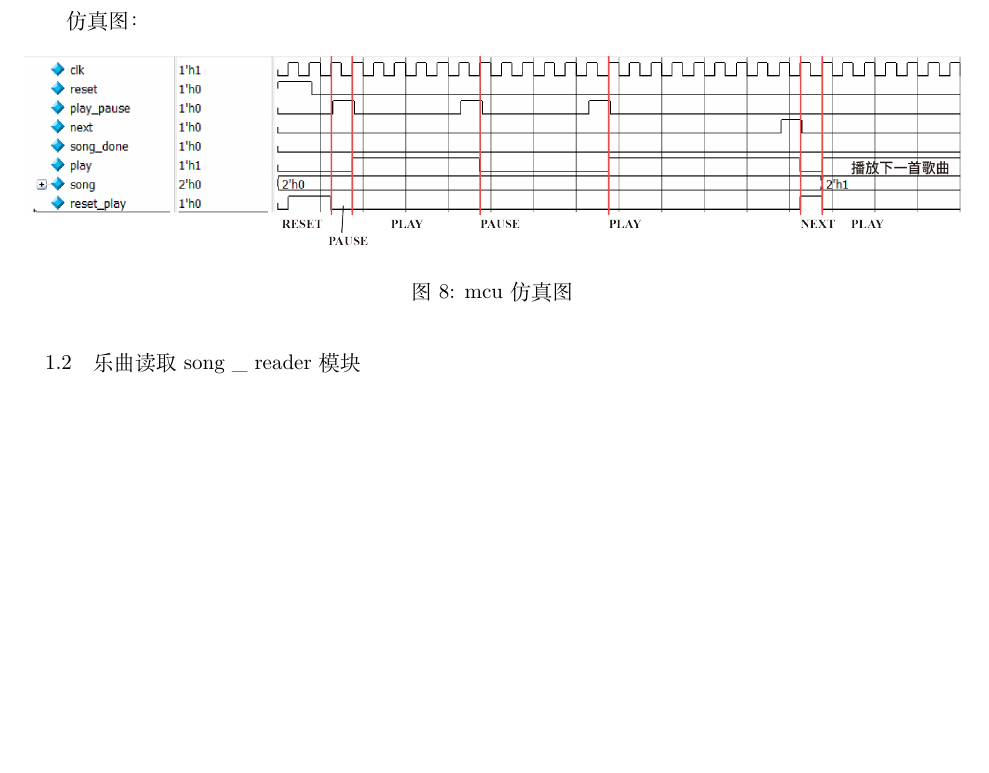
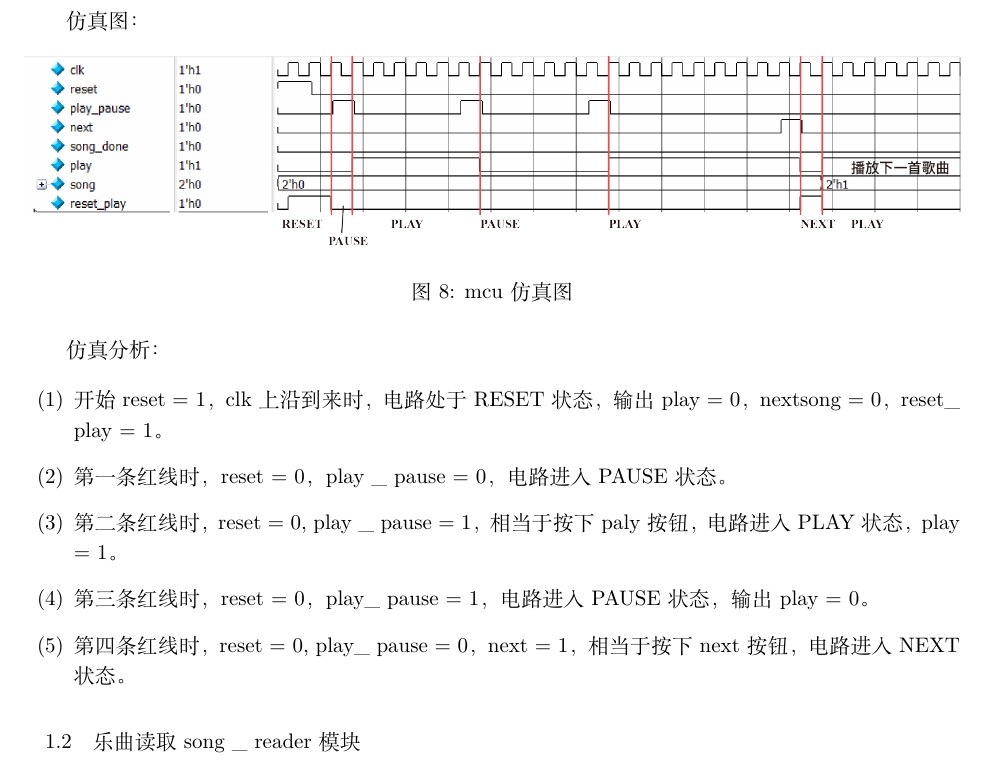
Before and after one commit to Oddyti/Study, a LaTeX document (数电实验/音乐播放器实验报告.tex): part of page 18 of 18 before the commit and part of page 18 of 19 after it, cut so that both start at the same text, the shorter picture padded with empty space. Compiled offline with XeLaTeX; a missing font is replaced by an installed copy or a similar font.

Commit message:
0623-0948

```diff
--- a/数电实验/音乐播放器实验报告.tex
+++ b/数电实验/音乐播放器实验报告.tex
@@ -589,6 +589,16 @@ endmodule
                     \includegraphics[width = 1\textwidth]{mcu-sim}
                     \caption{mcu仿真图}
                 \end{figure}
+            仿真分析：
+
+            \begin{enumerate}
+                \item 开始reset = 1，clk上沿到来时，电路处于RESET状态，输出play = 0，nextsong = 0，reset\_ play = 1。
+                \item 第一条红线时，reset = 0，play \_ pause = 0，电路进入PAUSE状态。
+                \item 第二条红线时，reset = 0, play \_ pause = 1，相当于按下paly按钮，电路进入PLAY状态，play = 1。
+                \item 第三条红线时，reset = 0，play\_ pause = 1，电路进入PAUSE状态，输出play = 0。
+                \item 第四条红线时，reset = 0, play\_ pause = 0，next = 1，相当于按下next按钮，电路进入NEXT状态。
+            \end{enumerate}
+
             \subsubsection{乐曲读取song \_ reader模块}
                 \begin{figure}[H]
                     \centering
```
Also changed, not shown: 数电实验/音乐播放器实验报告.pdf.
